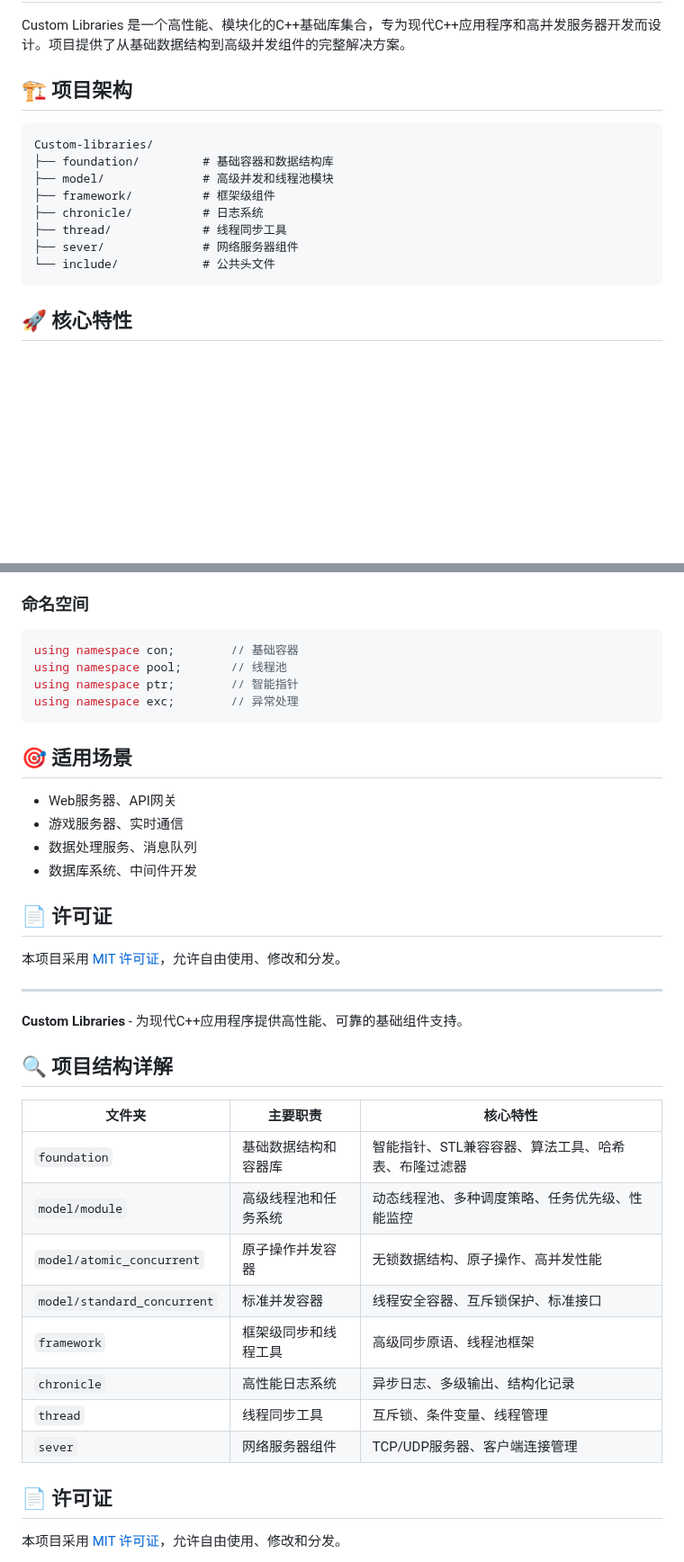
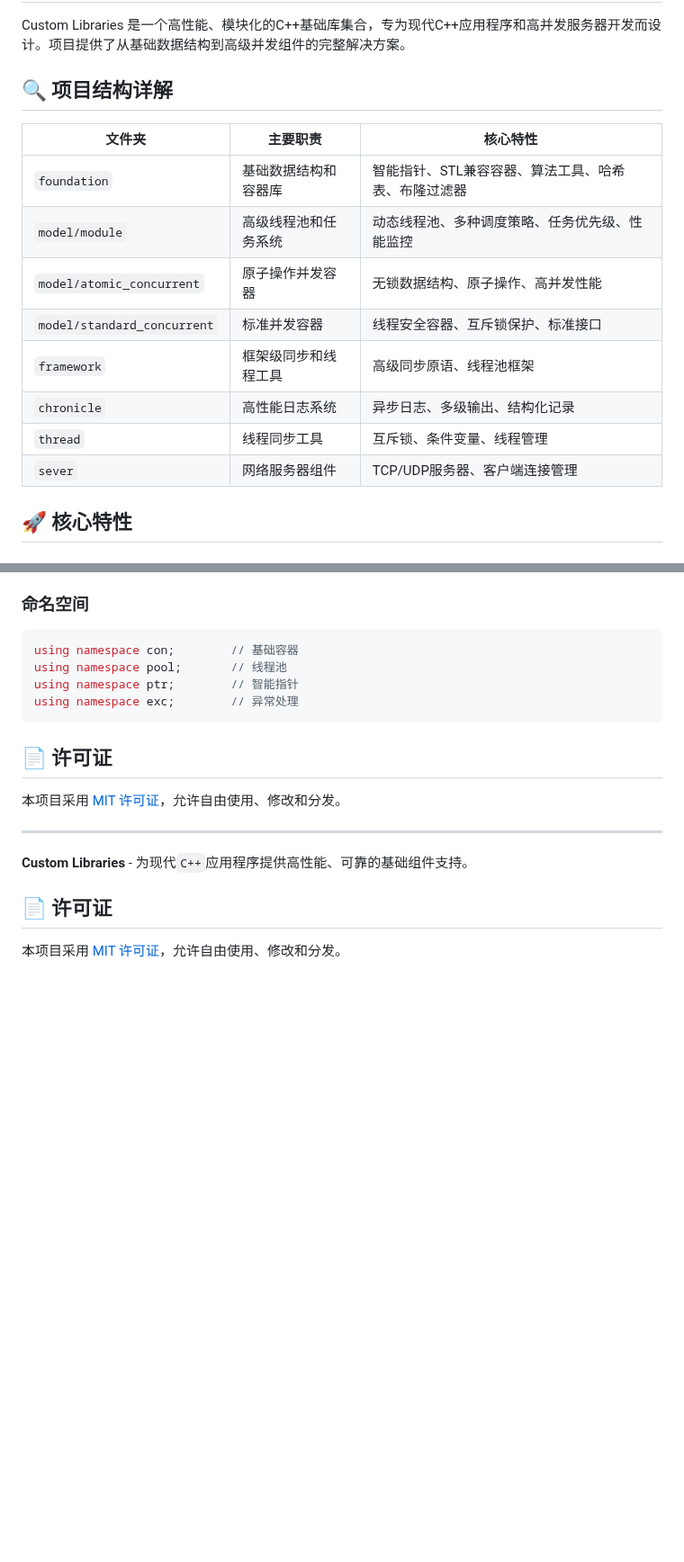
Before and after one commit to Hatedatastructures/Custom-libraries, a Markdown page: README.md, 2 parts joined by grey strips. Shown at 90% size. Drawn GitHub-style; blank space fills up the shorter version.

Commit message:
docs: 更新 README 文档结构和内容
- 重新组织项目结构为表格形式，增强可读性
- 移除重复的许可证章节
- 优化标题格式和徽章布局
- 精简部分描述内容

````diff
--- a/README.md
+++ b/README.md
@@ -8,18 +10,18 @@
 
 Custom Libraries 是一个高性能、模块化的C++基础库集合，专为现代C++应用程序和高并发服务器开发而设计。项目提供了从基础数据结构到高级并发组件的完整解决方案。
 
-## 🏗️ 项目架构
+## 🔍 项目结构详解
 
-```
-Custom-libraries/
-├── foundation/         # 基础容器和数据结构库
-├── model/              # 高级并发和线程池模块
-├── framework/          # 框架级组件
-├── chronicle/          # 日志系统
-├── thread/             # 线程同步工具
-├── sever/              # 网络服务器组件
-└── include/            # 公共头文件
-```
+| 文件夹 | 主要职责 | 核心特性 |
+|--------|----------|----------|
+| `foundation` | 基础数据结构和容器库 | 智能指针、STL兼容容器、算法工具、哈希表、布隆过滤器 |
+| `model/module` | 高级线程池和任务系统 | 动态线程池、多种调度策略、任务优先级、性能监控 |
+| `model/atomic_concurrent` | 原子操作并发容器 | 无锁数据结构、原子操作、高并发性能 |
+| `model/standard_concurrent` | 标准并发容器 | 线程安全容器、互斥锁保护、标准接口 |
+| `framework` | 框架级同步和线程工具 | 高级同步原语、线程池框架 |
+| `chronicle` | 高性能日志系统 | 异步日志、多级输出、结构化记录 |
+| `thread` | 线程同步工具 | 互斥锁、条件变量、线程管理 |
+| `sever` | 网络服务器组件 | TCP/UDP服务器、客户端连接管理 |
 
 ## 🚀 核心特性
 
@@ -104,34 +106,14 @@ using namespace ptr;        // 智能指针
 using namespace exc;        // 异常处理
 ```
 
-## 🎯 适用场景
-
-- Web服务器、API网关
-- 游戏服务器、实时通信
-- 数据处理服务、消息队列
-- 数据库系统、中间件开发
-
 ## 📄 许可证
 
 本项目采用 [MIT 许可证](LICENSE)，允许自由使用、修改和分发。
 
 ---
 
-**Custom Libraries** - 为现代C++应用程序提供高性能、可靠的基础组件支持。
+**Custom Libraries** - 为现代`C++`应用程序提供高性能、可靠的基础组件支持。
 
-
-## 🔍 项目结构详解
-
-| 文件夹 | 主要职责 | 核心特性 |
-|--------|----------|----------|
-| `foundation` | 基础数据结构和容器库 | 智能指针、STL兼容容器、算法工具、哈希表、布隆过滤器 |
-| `model/module` | 高级线程池和任务系统 | 动态线程池、多种调度策略、任务优先级、性能监控 |
-| `model/atomic_concurrent` | 原子操作并发容器 | 无锁数据结构、原子操作、高并发性能 |
-| `model/standard_concurrent` | 标准并发容器 | 线程安全容器、互斥锁保护、标准接口 |
-| `framework` | 框架级同步和线程工具 | 高级同步原语、线程池框架 |
-| `chronicle` | 高性能日志系统 | 异步日志、多级输出、结构化记录 |
-| `thread` | 线程同步工具 | 互斥锁、条件变量、线程管理 |
-| `sever` | 网络服务器组件 | TCP/UDP服务器、客户端连接管理 |
 
 
 ## 📄 许可证
````
Also changed, not shown: other parts of README.md (+7 -5 lines).
